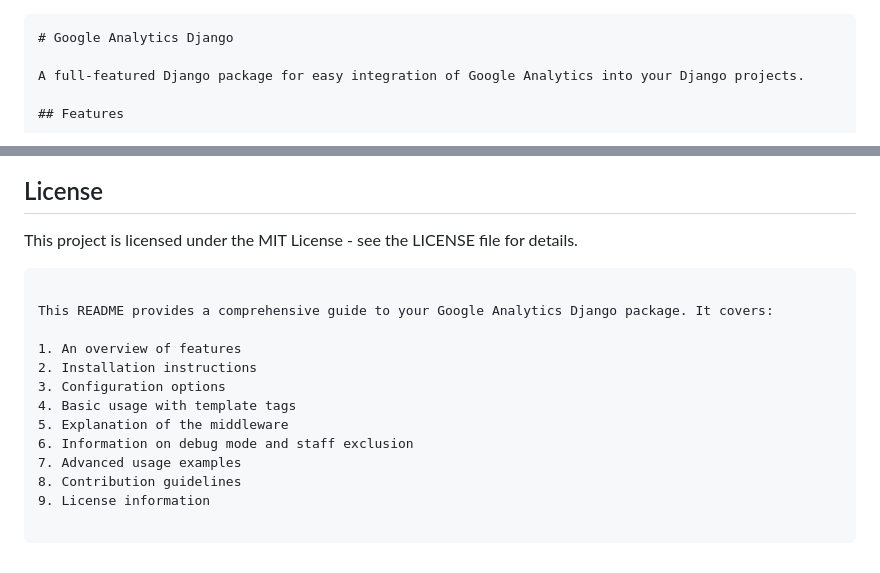
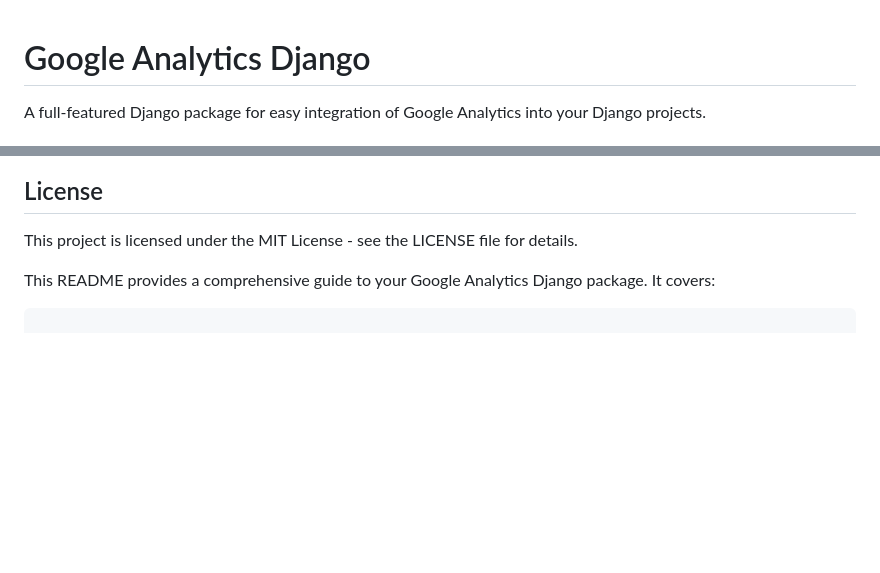
Before and after one commit to mavhungutrezzy/google_analytics_django, a Markdown page: README.md, 2 parts joined by grey strips. Rendered like a GitHub page; blank space fills up the shorter version.

`````diff
--- a/README.md
+++ b/README.md
@@ -1,4 +1,3 @@
-````markdown
 # Google Analytics Django
 
 A full-featured Django package for easy integration of Google Analytics into your Django projects.
@@ -124,18 +122,6 @@ Contributions are welcome! Please feel free to submit a Pull Request.
 
 This project is licensed under the MIT License - see the LICENSE file for details.
 
-```
 
 This README provides a comprehensive guide to your Google Analytics Django package. It covers:
-
-1. An overview of features
-2. Installation instructions
-3. Configuration options
-4. Basic usage with template tags
-5. Explanation of the middleware
-6. Information on debug mode and staff exclusion
-7. Advanced usage examples
-8. Contribution guidelines
-9. License information
-
 ```
`````
Also changed, not shown: other parts of README.md (+0 -1 lines).
